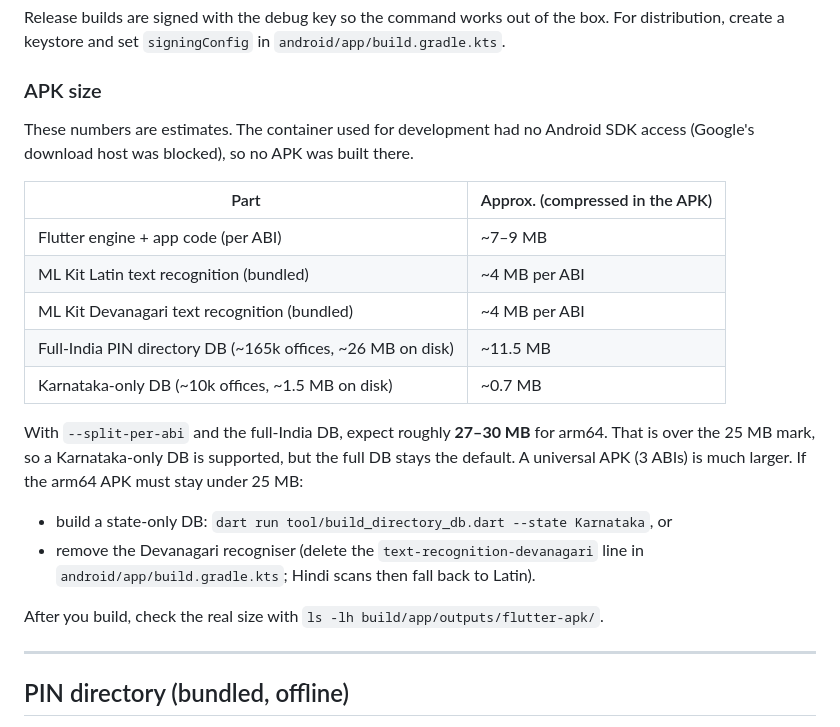
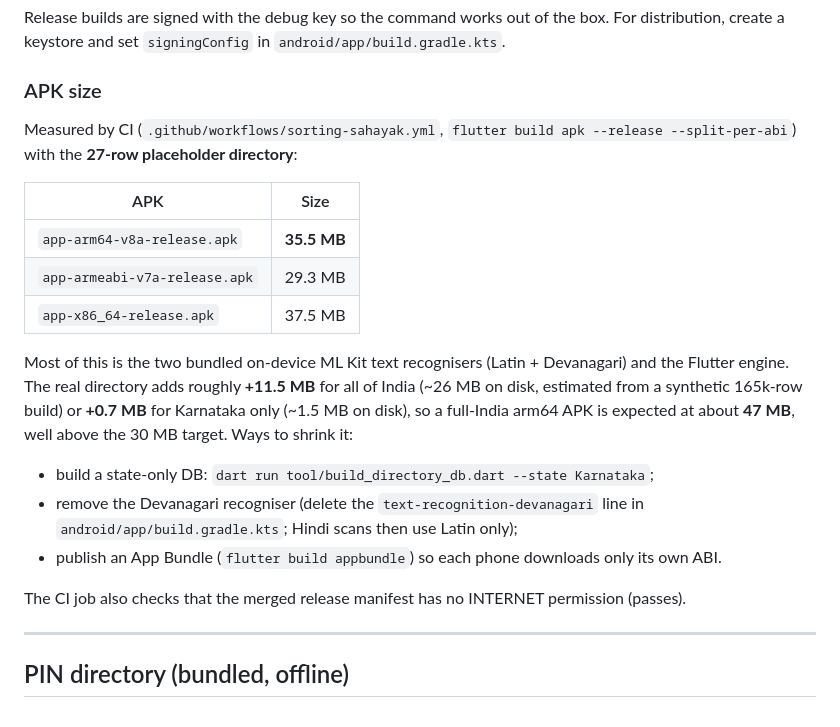
Before and after one commit to maheshraikg/po-sorting, a Markdown page: README.md, the part around the change. Rendered like a GitHub page.

Commit message:
README: real CI-measured APK sizes
Co-Authored-By: Claude Opus 5.5 <noreply@anthropic.com>
Claude-Session: https://claude.ai/code/session_01J7NCzQ6vFe1yu161DyXRnu

```diff
--- a/README.md
+++ b/README.md
@@ -49,27 +49,30 @@ box. For distribution, create a keystore and set `signingConfig` in
 
 ### APK size
 
-These numbers are estimates. The container used for development had no Android
-SDK access (Google's download host was blocked), so no APK was built there.
+Measured by CI (`.github/workflows/sorting-sahayak.yml`, `flutter build apk --release --split-per-abi`)
+with the **27-row placeholder directory**:
 
-| Part | Approx. (compressed in the APK) |
+| APK | Size |
 |---|---|
-| Flutter engine + app code (per ABI) | ~7–9 MB |
-| ML Kit Latin text recognition (bundled) | ~4 MB per ABI |
-| ML Kit Devanagari text recognition (bundled) | ~4 MB per ABI |
-| Full-India PIN directory DB (~165k offices, ~26 MB on disk) | ~11.5 MB |
-| Karnataka-only DB (~10k offices, ~1.5 MB on disk) | ~0.7 MB |
+| `app-arm64-v8a-release.apk` | **35.5 MB** |
+| `app-armeabi-v7a-release.apk` | 29.3 MB |
+| `app-x86_64-release.apk` | 37.5 MB |
 
-With `--split-per-abi` and the full-India DB, expect roughly **27–30 MB** for
-arm64. That is over the 25 MB mark, so a Karnataka-only DB is supported, but the
-full DB stays the default. A universal APK (3 ABIs) is much larger. If the
-arm64 APK must stay under 25 MB:
+Most of this is the two bundled on-device ML Kit text recognisers (Latin +
+Devanagari) and the Flutter engine. The real directory adds roughly
+**+11.5 MB** for all of India (~26 MB on disk, estimated from a synthetic
+165k-row build) or **+0.7 MB** for Karnataka only (~1.5 MB on disk), so a
+full-India arm64 APK is expected at about **47 MB**, well above the 30 MB
+target. Ways to shrink it:
 
-* build a state-only DB: `dart run tool/build_directory_db.dart --state Karnataka`, or
+* build a state-only DB: `dart run tool/build_directory_db.dart --state Karnataka`;
 * remove the Devanagari recogniser (delete the `text-recognition-devanagari`
-  line in `android/app/build.gradle.kts`; Hindi scans then fall back to Latin).
+  line in `android/app/build.gradle.kts`; Hindi scans then use Latin only);
+* publish an App Bundle (`flutter build appbundle`) so each phone downloads
+  only its own ABI.
 
-After you build, check the real size with `ls -lh build/app/outputs/flutter-apk/`.
+The CI job also checks that the merged release manifest has no INTERNET
+permission (passes).
 
 ---
 
```
